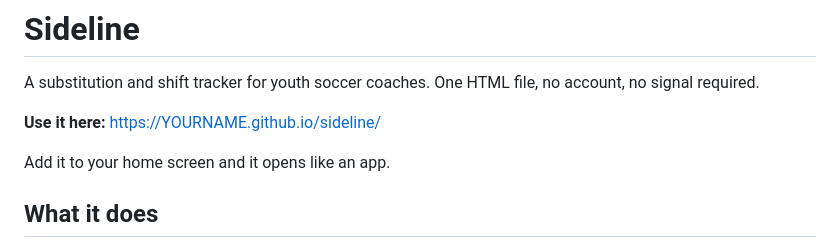
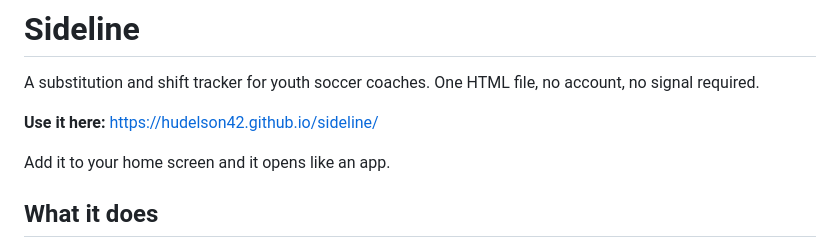
Before and after one commit to hudelson42/everyone-plays, a Markdown page: README.md, the part around the change. Drawn GitHub-style.

Commit message:
README: point the live link at hudelson42.github.io
Co-Authored-By: Claude Opus 5 <noreply@anthropic.com>

```diff
--- a/README.md
+++ b/README.md
@@ -3,7 +3,7 @@
 A substitution and shift tracker for youth soccer coaches. One HTML file, no
 account, no signal required.
 
-**Use it here:** https://YOURNAME.github.io/sideline/
+**Use it here:** https://hudelson42.github.io/sideline/
 
 Add it to your home screen and it opens like an app.
 
```
